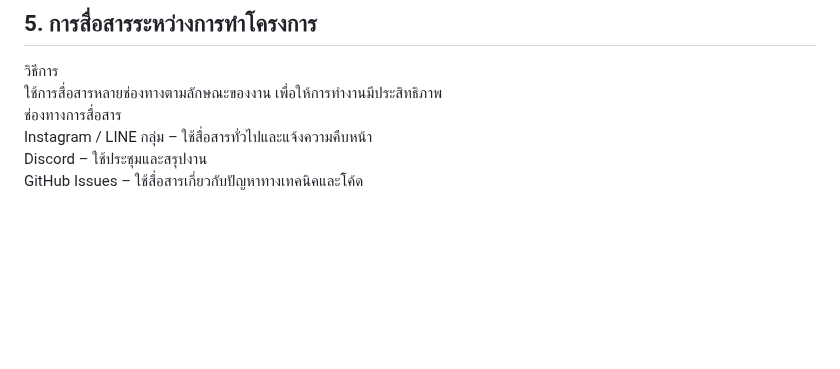
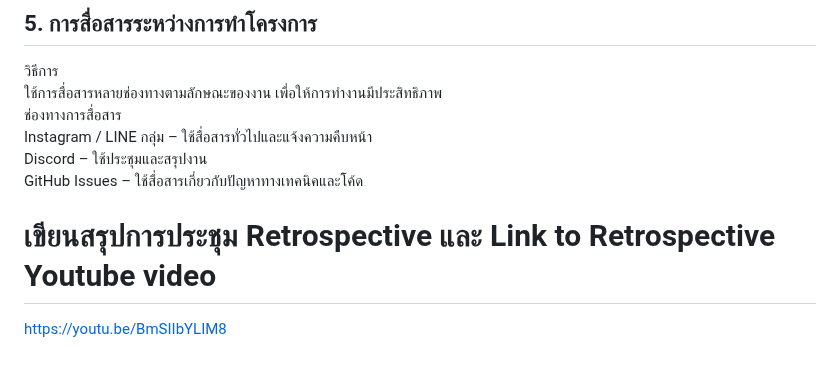
Before and after one commit to sirapopswu/sciconnect, a Markdown page: Phase2.md, the part around the change. GitHub-like rendering; blank space fills up the shorter version.

```diff
--- a/Phase2.md
+++ b/Phase2.md
@@ -269,3 +269,6 @@ Git / GitHub
 Instagram / LINE กลุ่ม – ใช้สื่อสารทั่วไปและแจ้งความคืบหน้า
 Discord – ใช้ประชุมและสรุปงาน
 GitHub Issues – ใช้สื่อสารเกี่ยวกับปัญหาทางเทคนิคและโค้ด
+
+# เขียนสรุปการประชุม Retrospective และ Link to Retrospective Youtube video
+https://youtu.be/BmSIIbYLIM8
```
